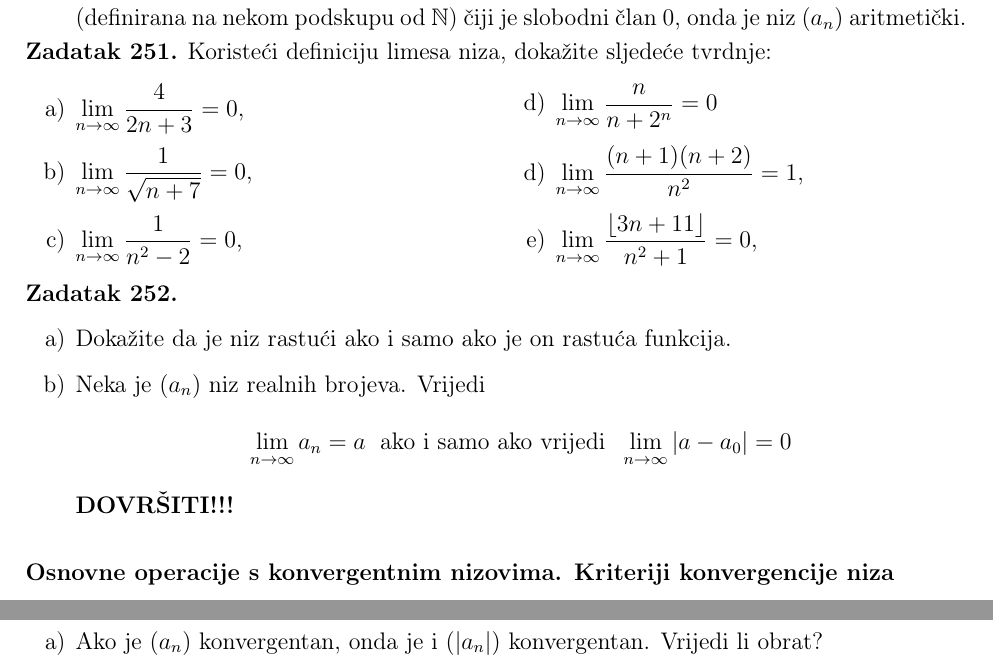
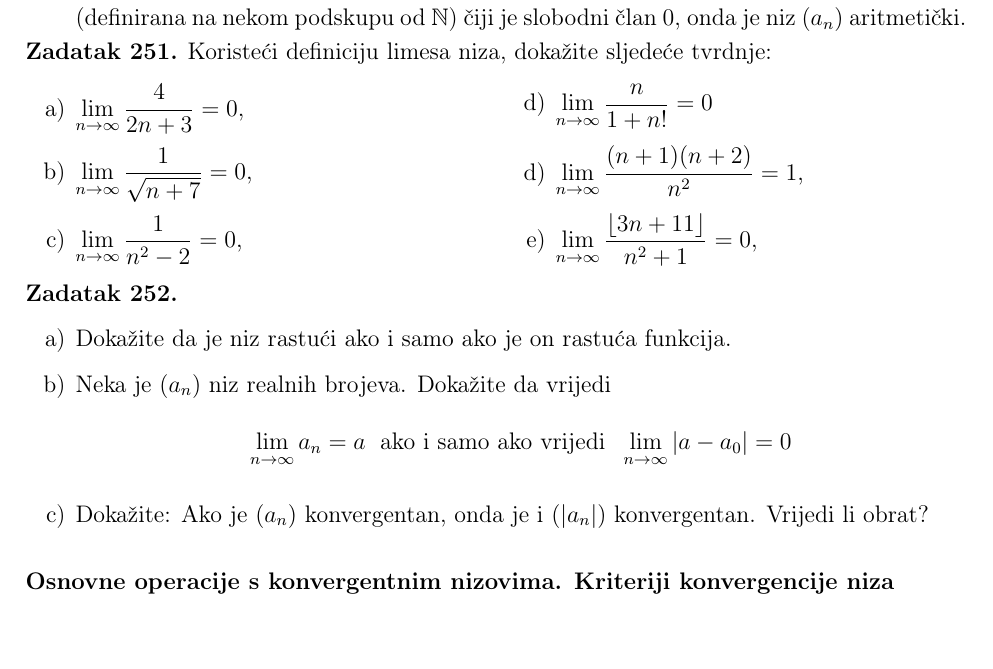
Before and after one commit to tfranov/Zadatci-iz-MA1, a LaTeX book (main.tex, which reads poglavlja/ch5.tex): two parts of pages 154 and 155 of 173 before the commit and part of page 154 of 173 after it, the two joined at a grey line, cut so that both start at the same text, the shorter picture padded with empty space. Compiled offline with pdfLaTeX.

Commit message:
commit_29_8_25

```diff
--- a/poglavlja/ch5.tex
+++ b/poglavlja/ch5.tex
@@ -758,7 +758,7 @@ Koristeći definiciju limesa niza, dokažite sljedeće tvrdnje:
 \item[a)] $\lim\limits_{n\to \infty}{\dfrac{4}{2n+3}}=0$,
 \item[b)] $\lim\limits_{n\to \infty}{\dfrac{1}{\sqrt{n+7}}}=0$,
 \item[c)] $\lim\limits_{n\to \infty}{\dfrac{1}{n^2-2}}=0$,
-\item[d)] $\lim\limits_{n\to\infty}{\dfrac{n}{n+2^n}}=0$
+\item[d)] $\lim\limits_{n\to\infty}{\dfrac{n}{1+n!}}=0$
 \item[d)] $\lim\limits_{n\to \infty}{\dfrac{(n+1)(n+2)}{n^2}}=1$,
 \item[e)] $\lim\limits_{n\to \infty}{\dfrac{\lfloor 3n+11\rfloor}{n^2+1}}=0$,
 \end{AutoMultiColItemize}
@@ -766,8 +766,8 @@ Koristeći definiciju limesa niza, dokažite sljedeće tvrdnje:
 \begin{exercise} \textbf{}
 \begin{itemize}
 \item[a)] Dokažite da je niz rastući ako i samo ako je on rastuća funkcija.
-\item[b)] Neka je $(a_n)$ niz realnih brojeva. Vrijedi $$\lim\limits_{n\to \infty}{a_n}=a\;\text{ ako i samo ako vrijedi }\;\lim\limits_{n\to \infty}{|a-a_0|}=0$$
-\textbf{DOVRŠITI!!!}
+\item[b)] Neka je $(a_n)$ niz realnih brojeva. Dokažite da vrijedi $$\lim\limits_{n\to \infty}{a_n}=a\;\text{ ako i samo ako vrijedi }\;\lim\limits_{n\to \infty}{|a-a_0|}=0$$
+\item[c)] Dokažite: Ako je $(a_n)$ konvergentan, onda je i $(|a_n|)$ konvergentan. Vrijedi li obrat?
 \end{itemize}
 \end{exercise}
 \subsection*{Osnovne operacije s konvergentnim nizovima. Kriteriji konvergencije niza}
@@ -799,7 +799,6 @@ Dokažite svoje tvrdnje! (\textbf{Uputa:} Iskoristite definiciju limesa niza.)
 \end{exercise}
 \begin{exercise} Dokažite:
 \begin{itemize}
-\item[a)] Ako je $(a_n)$ konvergentan, onda je i $(|a_n|)$ konvergentan. Vrijedi li obrat?
 \item[b)] Neka je $(a_n)$ niz takav da je niz $(b_n)$ zadan formulom $b_n=a_1+a_2+\dots+a_n$ konvergentan. Tada je i $(a_n)$ konvergentan i vrijedi $\lim\limits_{n\to \infty}{a_n}=0$.
 \item[c)] Neka su $(a_n)$ i $(b_n)$ dva niza takva da je $a_n\leq b_n$, $(a_n)$ raste i $(b_n)$ pada. Tada oba niza konvergiraju. Jesu li njihovi limesi općenito jednaki?
 \item[d)] Neka je $a_n\geq 0$ za sve $n\in \mathbb{N}$. Ako je $(a_n)$ konvergentan s limesom u $a$, onda je $(\sqrt{a_n})$ konvergentan s limesom u $\sqrt{a}$. $\left(\text{\textbf{Uputa:} Pomnožite }\sqrt{a_n}-\sqrt{a}\text{ s }\dfrac{\sqrt{a_n}+\sqrt{a}}{\sqrt{a_n}+\sqrt{a}}\right)$
```
